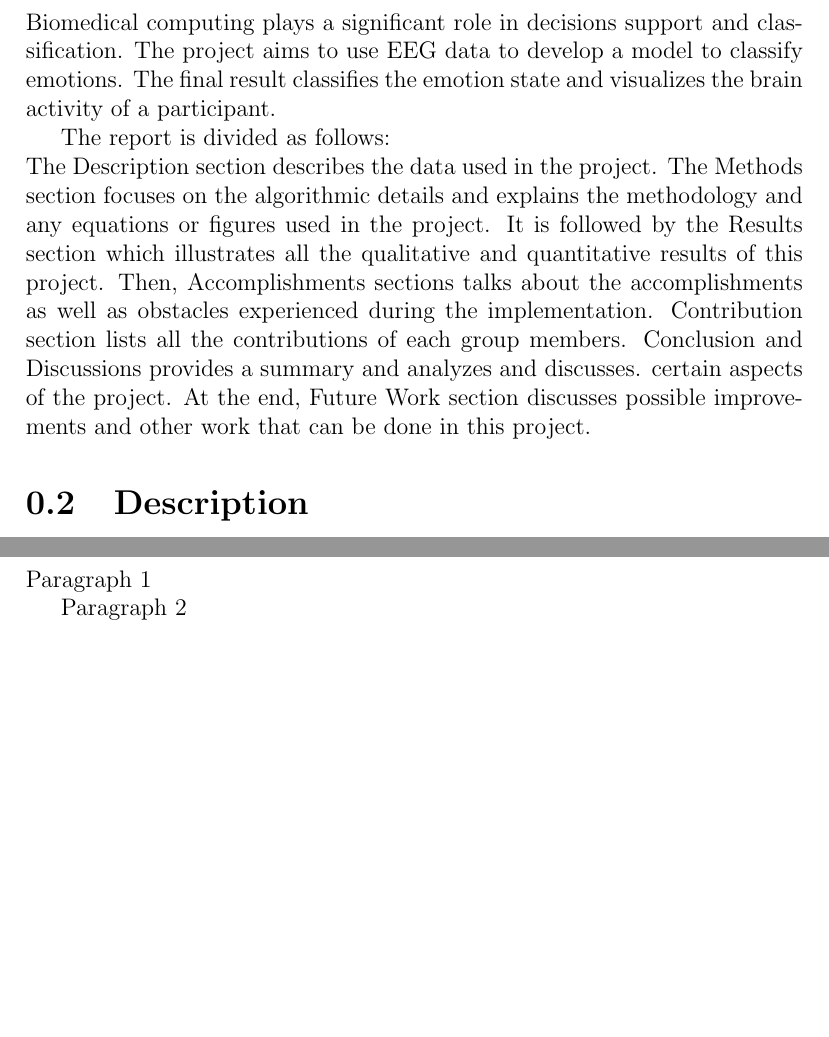
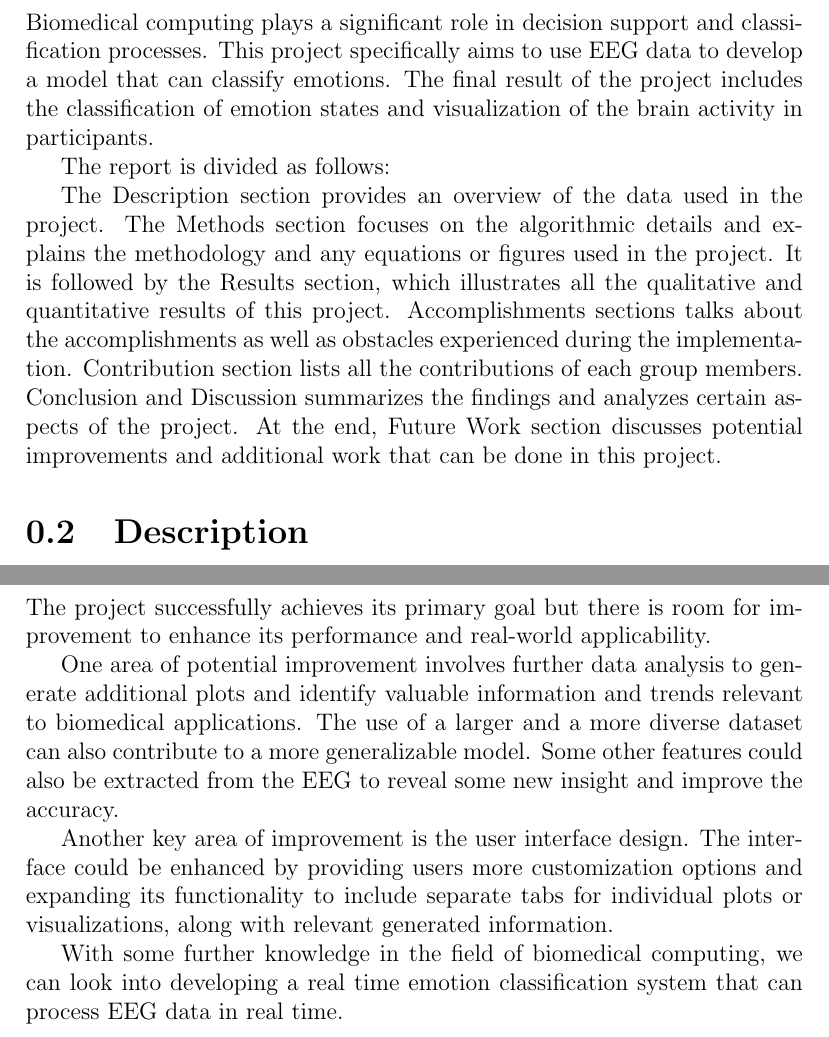
Before and after one commit to SafonovO/EEG-Emotion-Classification, a LaTeX document (report.tex): two parts of pages 3 and 6 of 6, joined at a grey line, cut so that both start at the same text, the shorter picture padded with empty space. Compiled offline with pdfLaTeX.

Commit message:
Update Future work section, other changes

```diff
--- a/report.tex
+++ b/report.tex
@@ -23,9 +23,11 @@
 % \end{abstract}
 
 \section{Introduction}
-Biomedical computing plays a significant role in decisions support and classification. The project aims to use EEG data to develop a model to classify emotions. The final result classifies the emotion state and visualizes the brain activity of a participant.
+Biomedical computing plays a significant role in decision support and classification processes. This project specifically aims to use EEG data to develop a model that can classify emotions. The final result of the project includes the classification of emotion states and visualization of the brain activity in participants.
 
-The report is divided as follows: \\ The Description section describes the data used in the project. The Methods section focuses on the algorithmic details and explains the methodology and any equations or figures used in the project. It is followed by the Results section which illustrates all the qualitative and quantitative results of this project. Then, Accomplishments sections talks about the accomplishments as well as obstacles experienced during the implementation. Contribution section lists all the contributions of each group members. Conclusion and Discussions provides a summary and analyzes and discusses. certain aspects of the project. At the end, Future Work section discusses possible improvements and other work that can be done in this project.
+The report is divided as follows:
+
+The Description section provides an overview of the data used in the project. The Methods section focuses on the algorithmic details and explains the methodology and any equations or figures used in the project. It is followed by the Results section, which illustrates all the qualitative and quantitative results of this project. Accomplishments sections talks about the accomplishments as well as obstacles experienced during the implementation. Contribution section lists all the contributions of each group members. Conclusion and Discussion summarizes the findings and analyzes certain aspects of the project. At the end, Future Work section discusses potential improvements and additional work that can be done in this project.
 
 
 \section{Description}
@@ -108,7 +110,13 @@ Paragraph 1
 Paragraph 2
 
 \section{Future Work}
-Paragraph 1
+The project successfully achieves its primary goal but there is room for improvement to enhance its performance and real-world applicability.
 
-Paragraph 2
+One area of potential improvement involves further data analysis to generate additional plots and identify valuable information and trends relevant to biomedical applications. The use of a larger and a more diverse dataset can also contribute to a more generalizable model. Some other features could also be extracted from the EEG to reveal some new insight and improve the accuracy.
+
+Another key area of improvement is the user interface design. The interface could be enhanced by providing users more customization options and expanding its functionality to include separate tabs for individual plots or visualizations, along with relevant generated information.
+
+With some further knowledge in the field of biomedical computing, we can look into developing a real time emotion classification system that can process EEG data in real time.
+
+
 \end{document}
```
